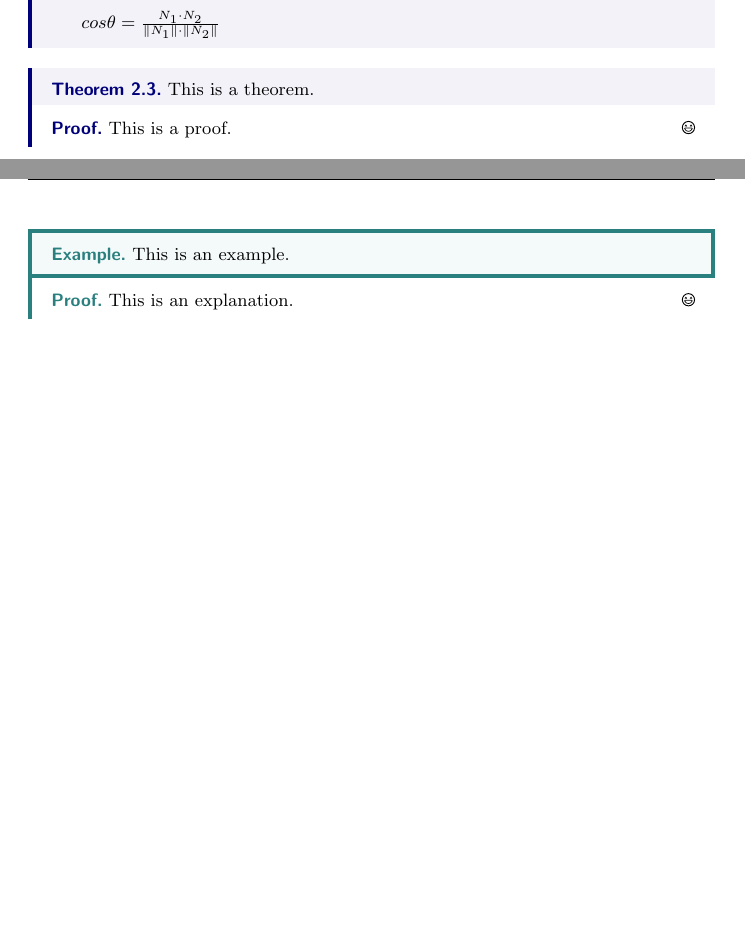
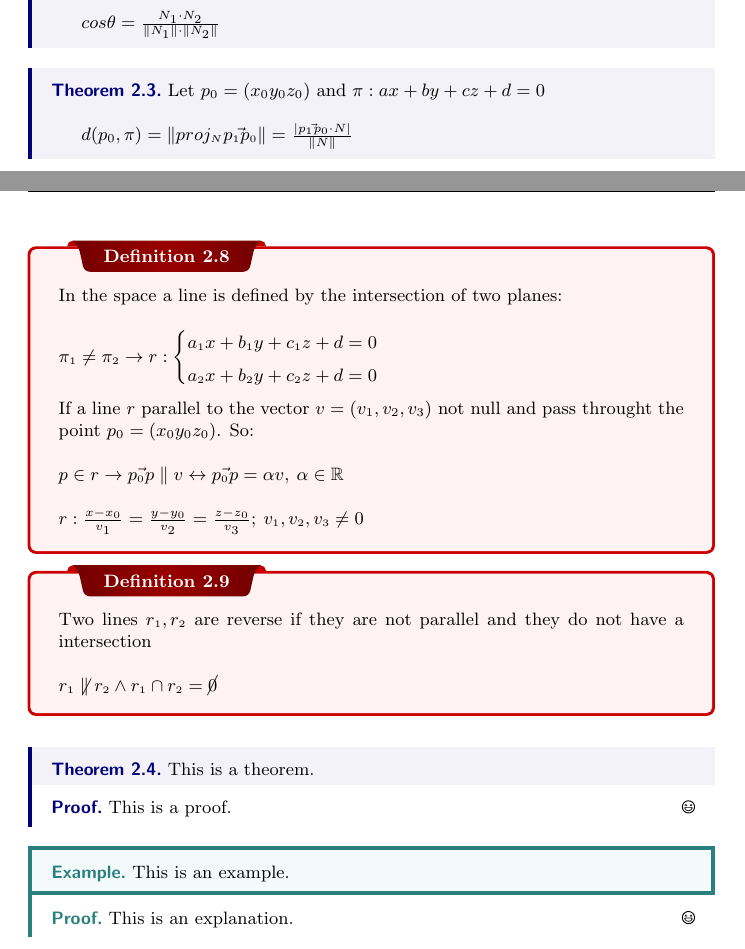
Before and after one commit to RosaUlisses/laTeX-bunker, a LaTeX document (projects/study-notes/gaal-notes/main.tex, which reads projects/study-notes/gaal-notes/lectures/lec-02.tex): two parts of pages 9 and 10 of 13 before the commit and two parts of pages 9 and 10 of 14 after it, joined at a grey line, cut so that both start at the same text, the shorter picture padded with empty space. Compiled offline with pdfLaTeX.

Commit message:
write more about analytic geometry

```diff
--- a/projects/study-notes/gaal-notes/lectures/lec-02.tex
+++ b/projects/study-notes/gaal-notes/lectures/lec-02.tex
@@ -63,6 +63,34 @@
 \end{theorem}
 
 \begin{theorem}
+  Let $p_{\scriptstyle{0}} = (x_{\scriptstyle{0}} y_{\scriptstyle{0}} z_{\scriptstyle{0}})$ and $\pi : ax + by + cz + d = 0$ \\
+
+  $d(p_{\scriptstyle{0}}, \pi) = \|proj_{\scriptscriptstyle{N}} \vec{p_{\scriptscriptstyle{1}} p_{\scriptscriptstyle{0}}}\| = \frac{|\vec{p_{\scriptscriptstyle{1}} p_{\scriptscriptstyle{0}}} \cdot N|}{\|N\|}$
+\end{theorem}
+
+\begin{definition}
+  In the space a line is defined by the intersection of two planes: \\
+
+  $\pi_{\scriptscriptstyle{1}} \neq \pi_{\scriptscriptstyle{2}} \rightarrow r : \Bigg\{
+    \begin{matrix}
+      a_{\scriptscriptstyle{1}}x + b_{\scriptscriptstyle{1}}y + c_{\scriptscriptstyle{1}}z  + d = 0 \\
+      a_{\scriptscriptstyle{2}}x + b_{\scriptscriptstyle{2}}y + c_{\scriptscriptstyle{2}}z  + d = 0
+    \end{matrix}$ \\
+
+    If a line $r$ parallel to the vector $v = (v_{\scriptstyle{1}}, v_{\scriptstyle{2}}, v_{\scriptstyle{3}})$ not null and pass throught the point $p_{\scriptstyle{0}} = (x_{\scriptstyle{0}} y_{\scriptstyle{0}} z_{\scriptstyle{0}})$. So: \\
+
+    $p \in r \rightarrow \vec{p_{\scriptscriptstyle{0}}p} \parallel v \leftrightarrow \vec{p_{\scriptscriptstyle{0}}p} = \alpha v, \: \alpha \in \mathbb{R}$ \\
+
+    $r : \frac{x - x_{\scriptscriptstyle{0}}}{v_{\scriptstyle{1}}} = \frac{y - y_{\scriptscriptstyle{0}}}{v_{\scriptstyle{2}}} = \frac{z - z_{\scriptscriptstyle{0}}}{v_{\scriptstyle{3}}}; \: v_{\scriptscriptstyle{1}},v_{\scriptscriptstyle{2}}, v_{\scriptscriptstyle{3}} \neq 0$
+\end{definition}
+
+\begin{definition}
+  Two lines $r_{\scriptscriptstyle{1}}, r_{\scriptscriptstyle{2}}$ are reverse if they are not parallel and they do not have a intersection \\
+
+   $r_{\scriptscriptstyle{1}} \not\parallel r_{\scriptscriptstyle{2}} \land r_{\scriptscriptstyle{1}} \cap r_{\scriptscriptstyle{2}} = \cancel{0}$
+\end{definition}
+
+\begin{theorem}
 This is a theorem.
 \end{theorem}
 \begin{proof}
```
Also changed, not shown: projects/study-notes/gaal-notes/main.pdf.
